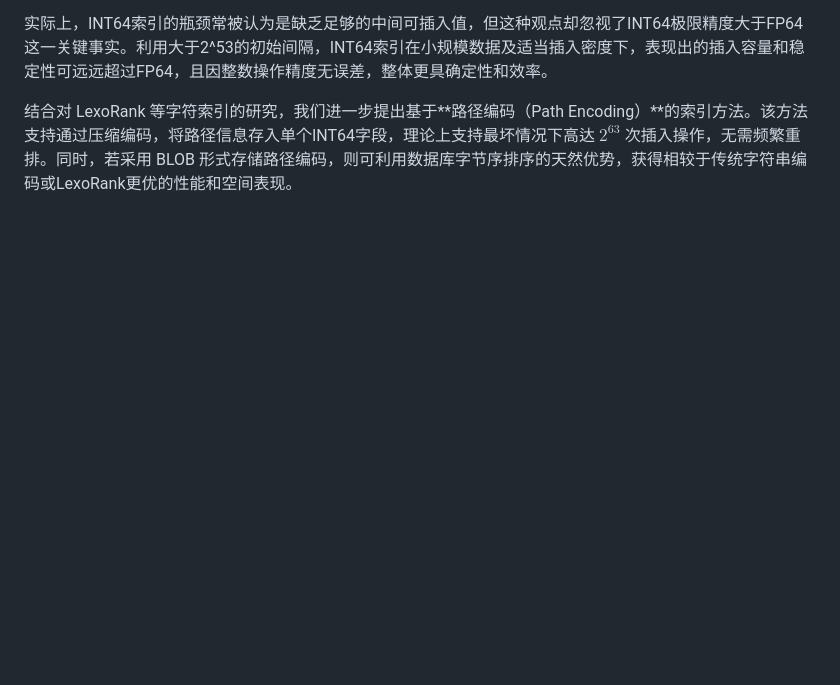
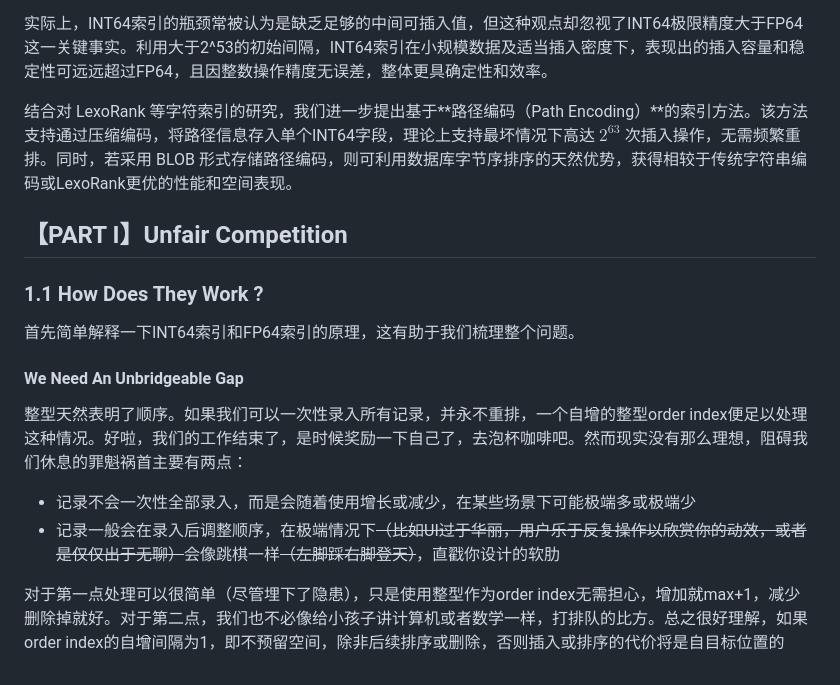
Before and after one commit to Weichky/Existimer, a Markdown page: design/why _is_real_not_really/readme.md, the part around one of its changes. Drawn GitHub-style; blank space fills up the shorter version.

```diff
--- a/design/why _is_real_not_really/readme.md
+++ b/design/why _is_real_not_really/readme.md
@@ -46,3 +46,18 @@ AI生成的省流一句话总结（~~喂刚刚不是说不用AI生成内容的
 实际上，INT64索引的瓶颈常被认为是缺乏足够的中间可插入值，但这种观点却忽视了INT64极限精度大于FP64这一关键事实。利用大于2^53的初始间隔，INT64索引在小规模数据及适当插入密度下，表现出的插入容量和稳定性可远远超过FP64，且因整数操作精度无误差，整体更具确定性和效率。
 
 结合对 LexoRank 等字符索引的研究，我们进一步提出基于**路径编码（Path Encoding）**的索引方法。该方法支持通过压缩编码，将路径信息存入单个INT64字段，理论上支持最坏情况下高达 $2^{63}$ 次插入操作，无需频繁重排。同时，若采用 BLOB 形式存储路径编码，则可利用数据库字节序排序的天然优势，获得相较于传统字符串编码或LexoRank更优的性能和空间表现。
+
+## 【PART I】Unfair Competition
+
+### 1.1 How Does They Work ?
+
+首先简单解释一下INT64索引和FP64索引的原理，这有助于我们梳理整个问题。
+
+#### We Need An Unbridgeable Gap
+
+整型天然表明了顺序。如果我们可以一次性录入所有记录，并永不重排，一个自增的整型order index便足以处理这种情况。好啦，我们的工作结束了，是时候奖励一下自己了，去泡杯咖啡吧。然而现实没有那么理想，阻碍我们休息的罪魁祸首主要有两点：
+
+- 记录不会一次性全部录入，而是会随着使用增长或减少，在某些场景下可能极端多或极端少
+- 记录一般会在录入后调整顺序，在极端情况下~~（比如UI过于华丽，用户乐于反复操作以欣赏你的动效，或者是仅仅出于无聊）~~会像跳棋一样~~（左脚踩右脚登天）~~，直戳你设计的软肋
+
+对于第一点处理可以很简单（尽管埋下了隐患），只是使用整型作为order index无需担心，增加就max+1，减少删除掉就好。对于第二点，我们也不必像给小孩子讲计算机或者数学一样，打排队的比方。总之很好理解，如果order index的自增间隔为1，即不预留空间，除非后续排序或删除，否则插入或排序的代价将是自目标位置的
```
Also changed, not shown: other parts of design/why _is_real_not_really/readme.md (+3 -3 lines).
